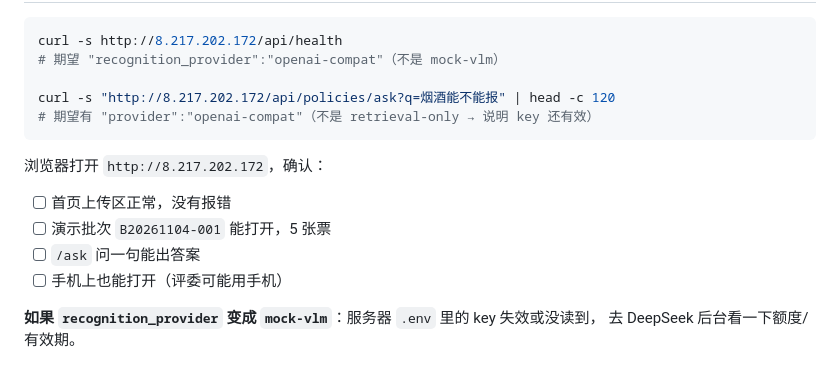
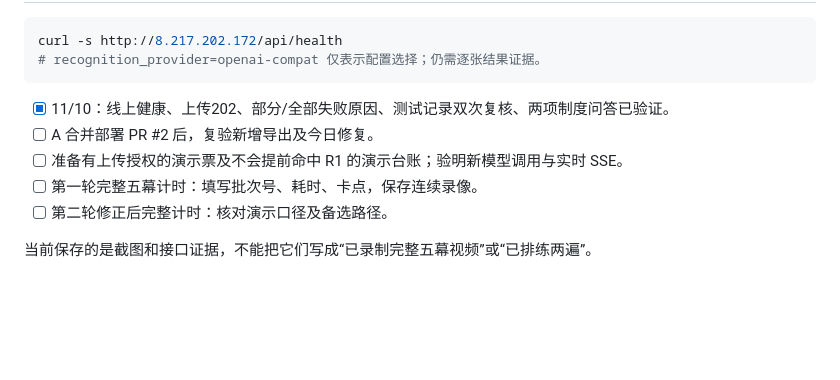
Before and after one commit to jinqu-bot/ai-invoice-audit, a Markdown page: docs/D7演示脚本.md, the part around one of its changes. Drawn GitHub-style; blank space fills up the shorter version.

````diff
--- a/docs/D7演示脚本.md
+++ b/docs/D7演示脚本.md
@@ -122,18 +75,13 @@
 
 ```bash
 curl -s http://8.217.202.172/api/health
-# 期望 "recognition_provider":"openai-compat"（不是 mock-vlm）
-
-curl -s "http://8.217.202.172/api/policies/ask?q=烟酒能不能报" | head -c 120
-# 期望有 "provider":"openai-compat"（不是 retrieval-only → 说明 key 还有效）
+# recognition_provider=openai-compat 仅表示配置选择；仍需逐张结果证据。
 ```
 
-浏览器打开 `http://8.217.202.172`，确认：
+- [x] 11/10：线上健康、上传202、部分/全部失败原因、测试记录双次复核、两项制度问答已验证。
+- [ ] A 合并部署 PR #2 后，复验新增导出及今日修复。
+- [ ] 准备有上传授权的演示票及不会提前命中 R1 的演示台账；验明新模型调用与实时 SSE。
+- [ ] 第一轮完整五幕计时：填写批次号、耗时、卡点，保存连续录像。
+- [ ] 第二轮修正后完整计时：核对演示口径及备选路径。
 
-- [ ] 首页上传区正常，没有报错
-- [ ] 演示批次 `B20261104-001` 能打开，5 张票
-- [ ] `/ask` 问一句能出答案
-- [ ] 手机上也能打开（评委可能用手机）
-
-**如果 `recognition_provider` 变成 `mock-vlm`**：服务器 `.env` 里的 key 失效或没读到，
-去 DeepSeek 后台看一下额度/有效期。
+当前保存的是截图和接口证据，不能把它们写成“已录制完整五幕视频”或“已排练两遍”。
````
Also changed, not shown: other parts of docs/D7演示脚本.md (+59 -106 lines), docs/B线上闭环验收-20261110.md (added, +56 -0 lines), docs/verification/d7/local-all-failed-mobile-fixed.png (added), docs/verification/d7/online-ask-hotel.png (added), 6 other files.
